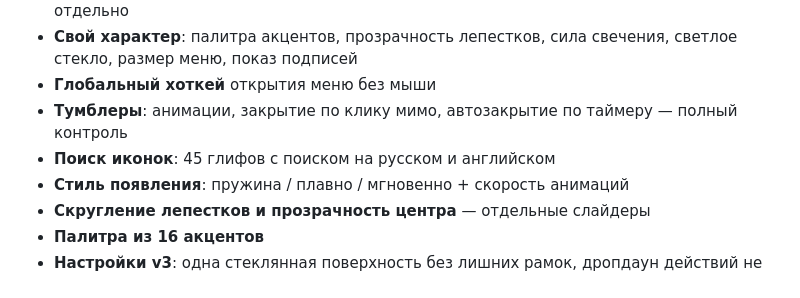
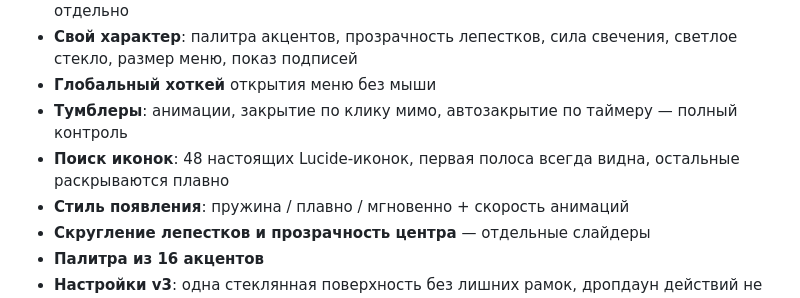
Before and after one commit to globiwarms/hinoki, a Markdown page: README.md, the part around the change. Rendered like a GitHub page.

```diff
--- a/README.md
+++ b/README.md
@@ -14,7 +14,7 @@
 - **Свой характер**: палитра акцентов, прозрачность лепестков, сила свечения, светлое стекло, размер меню, показ подписей
 - **Глобальный хоткей** открытия меню без мыши
 - **Тумблеры**: анимации, закрытие по клику мимо, автозакрытие по таймеру — полный контроль
-- **Поиск иконок**: 45 глифов с поиском на русском и английском
+- **Поиск иконок**: 48 настоящих Lucide-иконок, первая полоса всегда видна, остальные раскрываются плавно
 - **Стиль появления**: пружина / плавно / мгновенно + скорость анимаций
 - **Скругление лепестков и прозрачность центра** — отдельные слайдеры
 - **Палитра из 16 акцентов**
```
Also changed, not shown: app/assets/logo.png, docs/img/icons.png, docs/img/look.png, docs/logo512.png, 8 other files.
